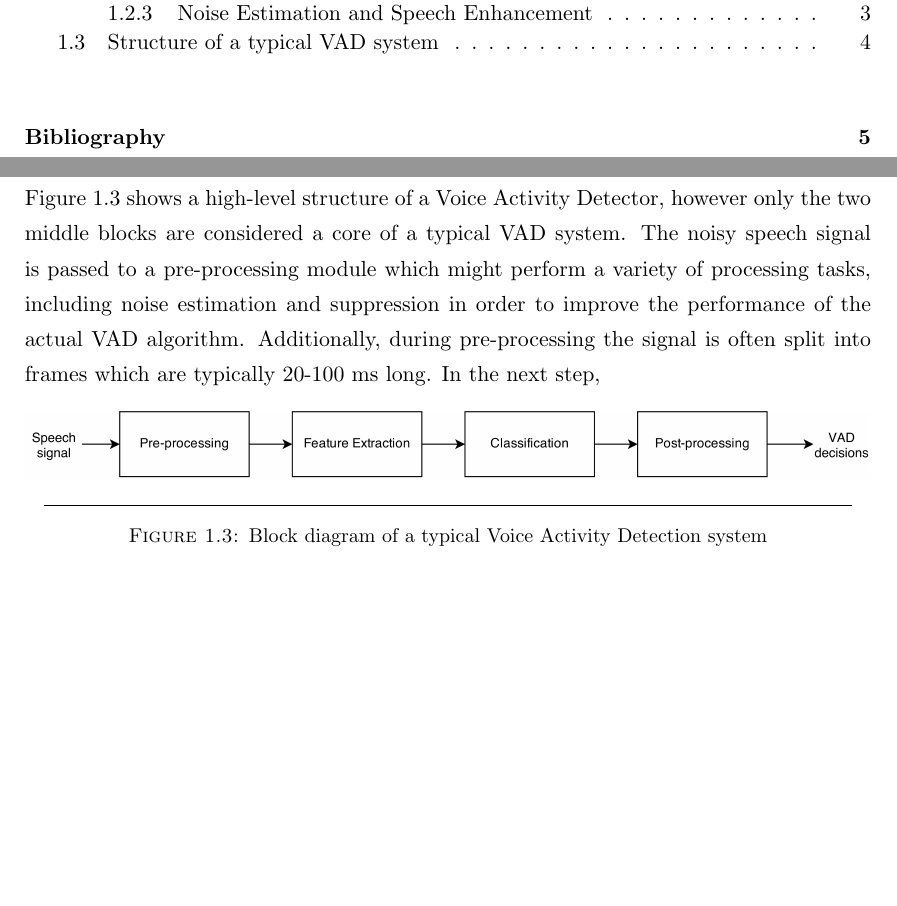
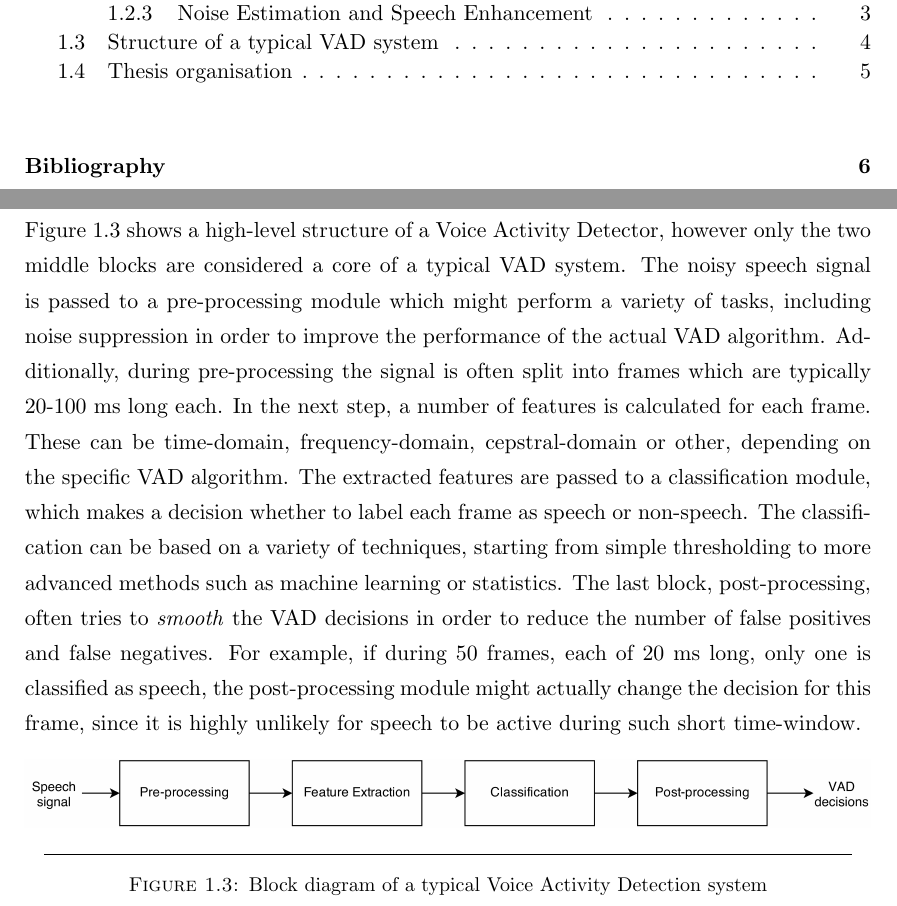
Before and after one commit to Marman1337/Final-Year-Project, a LaTeX thesis (Report TeX/Thesis.tex, which reads Report TeX/Chapters/Chapter1.tex): two parts of pages 5 and 10 of 12 before the commit and two parts of pages 5 and 10 of 13 after it, joined at a grey line, cut so that both start at the same text, the shorter picture padded with empty space. The pictures show the PDF file Report TeX/Thesis.pdf that the author committed with the source.

Commit message:
structure

```diff
--- a/Report TeX/Chapters/Chapter1.tex
+++ b/Report TeX/Chapters/Chapter1.tex
@@ -64,7 +64,7 @@ where $|Y(f)|$ is the amplitude spectrum of the corrupted speech, $|S(f)|$ of th
 
 \section{Structure of a typical VAD system}
 
-Figure \ref{fig:VADStructure} shows a high-level structure of a Voice Activity Detector, however only the two middle blocks are considered a core of a typical VAD system. The noisy speech signal is passed to a pre-processing module which might perform a variety of processing tasks, including noise estimation and suppression in order to improve the performance of the actual VAD algorithm. Additionally, during pre-processing the signal is often split into frames which are typically 20-100 ms long. In the next step,
+Figure \ref{fig:VADStructure} shows a high-level structure of a Voice Activity Detector, however only the two middle blocks are considered a core of a typical VAD system. The noisy speech signal is passed to a pre-processing module which might perform a variety of tasks, including noise suppression in order to improve the performance of the actual VAD algorithm. Additionally, during pre-processing the signal is often split into frames which are typically 20-100 ms long each. In the next step, a number of features is calculated for each frame. These can be time-domain, frequency-domain, cepstral-domain or other, depending on the specific VAD algorithm. The extracted features are passed to a classification module, which makes a decision whether to label each frame as speech or non-speech. The classification can be based on a variety of techniques, starting from simple thresholding to more advanced methods such as machine learning or statistics. The last block, post-processing, often tries to \emph{smooth} the VAD decisions in order to reduce the number of false positives and false negatives. For example, if during 50 frames, each of 20 ms long, only one is classified as speech, the post-processing module might actually change the decision for this frame, since it is highly unlikely for speech to be active during such short time-window.
 
 \begin{figure}[htbp]
 	\centering
```
Also changed, not shown: Report TeX/Thesis.pdf, Report TeX/Chapters/Chapter1.tex (6 more changed lines).
